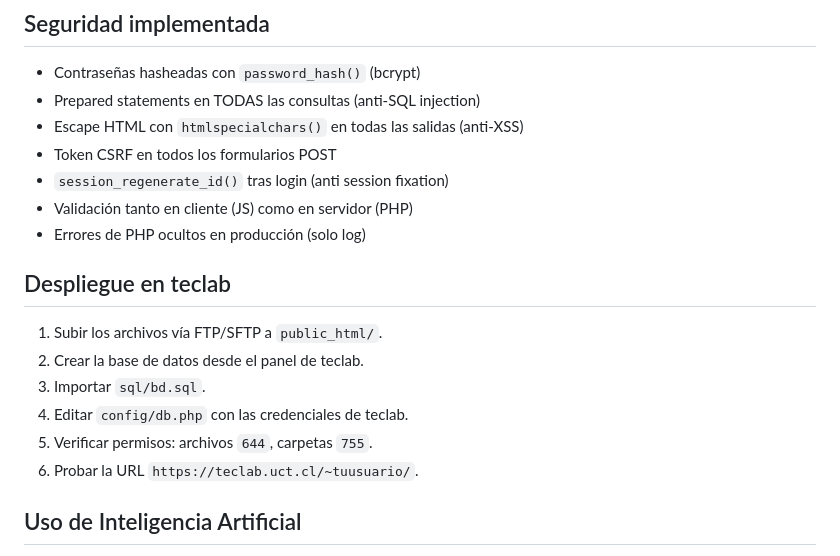
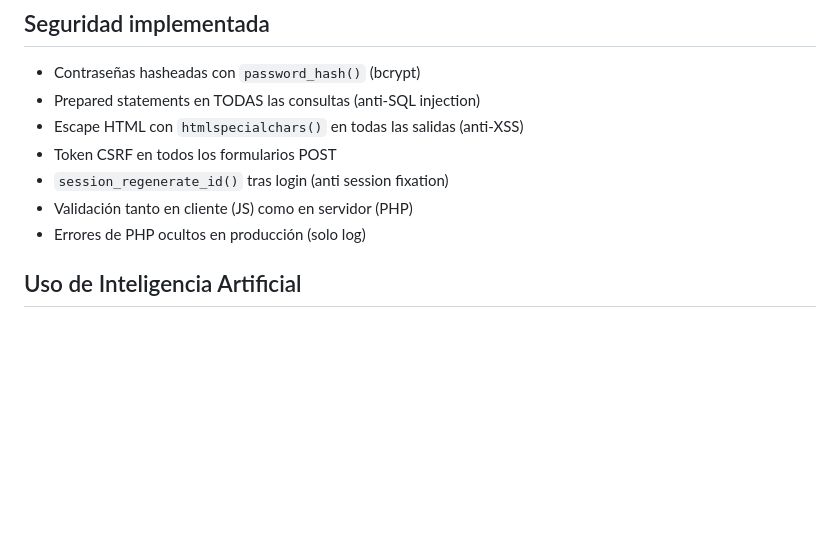
Before and after one commit to sidhartaz/portafolio-uct, a Markdown page: README.md, the part around the change. GitHub-like rendering; blank space fills up the shorter version.

```diff
--- a/README.md
+++ b/README.md
@@ -175,14 +175,7 @@ Copia la carpeta a `htdocs/` y abre `http://localhost/portafolio-uct/`
 - Validación tanto en cliente (JS) como en servidor (PHP)
 - Errores de PHP ocultos en producción (solo log)
 
-## Despliegue en teclab
 
-1. Subir los archivos vía FTP/SFTP a `public_html/`.
-2. Crear la base de datos desde el panel de teclab.
-3. Importar `sql/bd.sql`.
-4. Editar `config/db.php` con las credenciales de teclab.
-5. Verificar permisos: archivos `644`, carpetas `755`.
-6. Probar la URL `https://teclab.uct.cl/~tuusuario/`.
 
 ## Uso de Inteligencia Artificial
 
```
